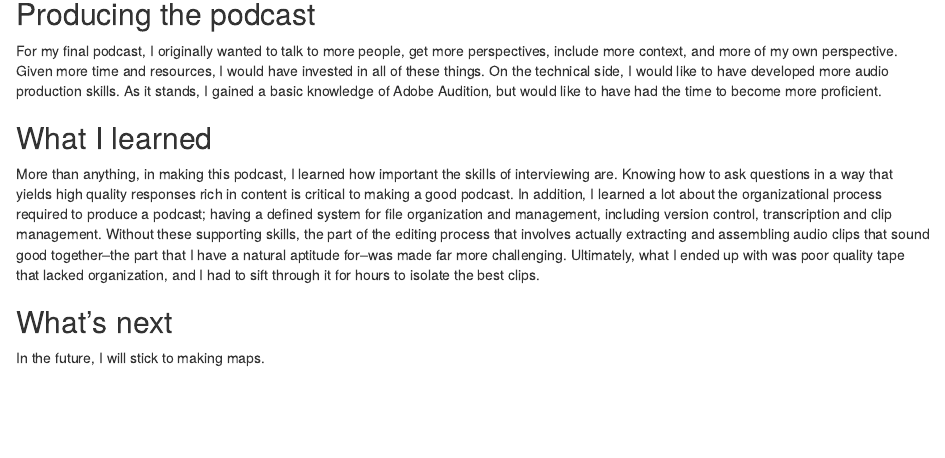
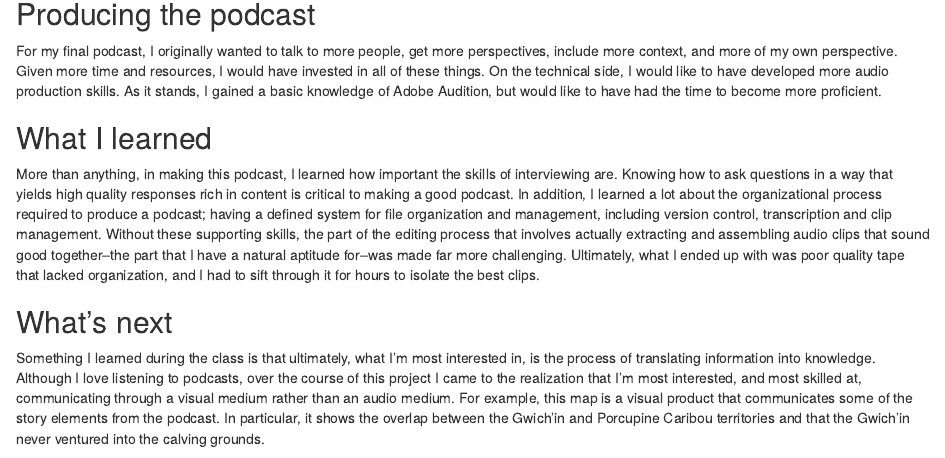
Before and after one commit to kmacintosh/podcast-reflection, an R Markdown document (index.rmd): the page in a window 1100 px wide, from 360 px down. Rendered offline with R 4.5, knitr and Pandoc, with nearby package versions; some code elsewhere in the file could not run offline.

Commit message:
what's next

````diff
--- a/index.rmd
+++ b/index.rmd
@@ -28,7 +28,7 @@ More than anything, in making this podcast, I learned how important the skills o
 
 ## What's next
 
-In the future, I will stick to making maps.
+Something I learned during the class is that ultimately, what I'm most interested in, is the process of translating information into knowledge. Although I love listening to podcasts, over the course of this project I came to the realization that I'm most interested, and most skilled at, communicating through a visual medium rather than an audio medium. For example, this map is a visual product that communicates some of the story elements from the podcast. In particular, it shows the overlap between the Gwich'in and Porcupine Caribou territories and that the Gwich'in never ventured into the calving grounds.
 
 ```{r}
 library(tidyverse)
````
Also changed, not shown: index.html.
